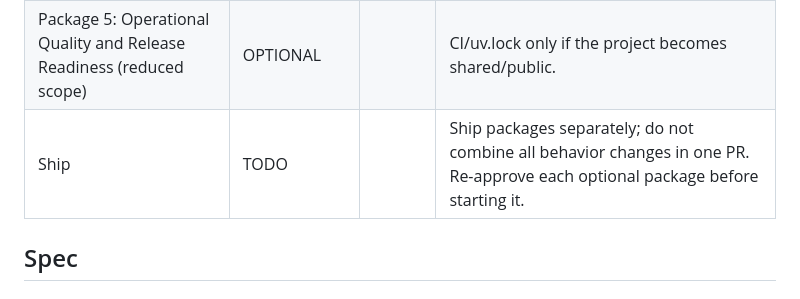
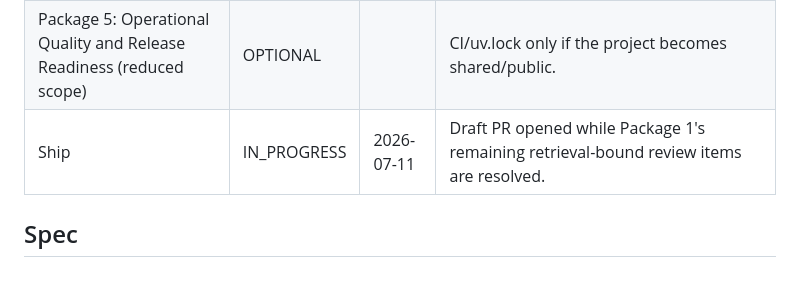
Before and after one commit to matthiaskloft/zotero-fulltext-mcp, a Markdown page: plan-mcp-server-hardening.md, the part around the change. Rendered like a GitHub page.

Commit message:
chore(plan): mark package 1 draft shipping

```diff
--- a/plan-mcp-server-hardening.md
+++ b/plan-mcp-server-hardening.md
@@ -15,7 +15,7 @@
 | Package 3: Canonical Library and Reconciliation | OPTIONAL | | Pursue only if the timestamped-run layout becomes an actual pain point. Highest migration risk in this plan. |
 | Package 4: Retrieval Contract for LLM Workflows (reduced scope) | OPTIONAL | | |
 | Package 5: Operational Quality and Release Readiness (reduced scope) | OPTIONAL | | CI/uv.lock only if the project becomes shared/public. |
-| Ship | TODO | | Ship packages separately; do not combine all behavior changes in one PR. Re-approve each optional package before starting it. |
+| Ship | IN_PROGRESS | 2026-07-11 | Draft PR opened while Package 1's remaining retrieval-bound review items are resolved. |
 
 ## Spec
 
```
